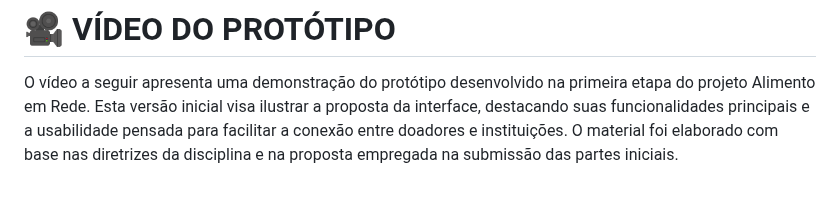
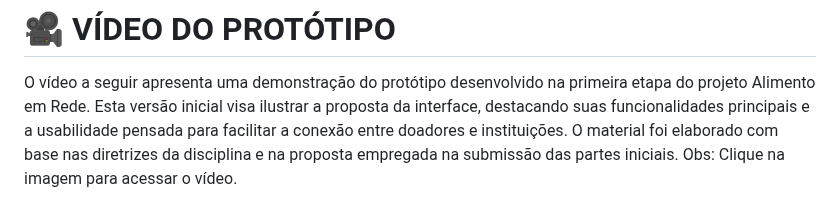
Before and after one commit to Gabriel-SL-Araujo/Alimento_em_Rede, a Markdown page: README.md, the part around the change. Drawn GitHub-style.

```diff
--- a/README.md
+++ b/README.md
@@ -72,6 +72,7 @@ Parte do Backlog do projeto. O backlog específica todas as funcionalidades e re
 
 # 🎥 VÍDEO DO PROTÓTIPO
 O vídeo a seguir apresenta uma demonstração do protótipo desenvolvido na primeira etapa do projeto Alimento em Rede. Esta versão inicial visa ilustrar a proposta da interface, destacando suas funcionalidades principais e a usabilidade pensada para facilitar a conexão entre doadores e instituições. O material foi elaborado com base nas diretrizes da disciplina e na proposta empregada na submissão das partes iniciais.
+Obs: Clique na imagem para acessar o vídeo.
 
 <p align="center">
   <a href="https://drive.google.com/file/d/1h4O0CV2aBsHS9rfriC5dGmIbaV6EXUTI/view" target="_blank">
```
